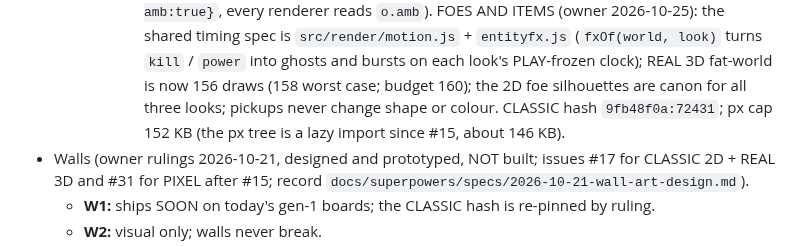
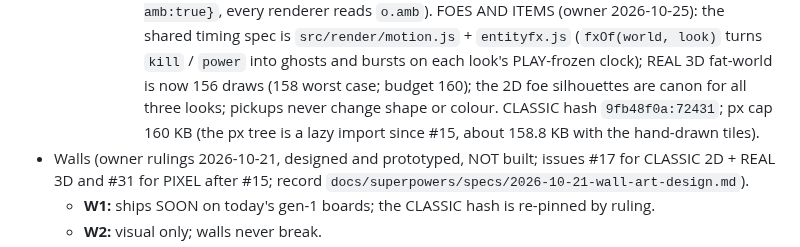
Before and after one commit to HMarzban/fusegrid, a Markdown page: AGENTS.md, the part around the change. Rendered like a GitHub page.

Commit message:
AGENTS: current px cap in the tiles bullet
Co-Authored-By: Claude Opus 5.5 <noreply@anthropic.com>

```diff
--- a/AGENTS.md
+++ b/AGENTS.md
@@ -898,8 +898,8 @@ need headed real-GPU Chrome, never the rAF shim or SwiftShader.
       `kill` / `power` into ghosts and bursts on each look's PLAY-frozen clock);
       REAL 3D fat-world is now 156 draws (158 worst case; budget 160); the 2D foe
       silhouettes are canon for all three looks; pickups never change shape or
-      colour. CLASSIC hash `9fb48f0a:72431`; px cap 152 KB (the px tree is a lazy
-      import since #15, about 146 KB).
+      colour. CLASSIC hash `9fb48f0a:72431`; px cap 160 KB (the px tree is a lazy
+      import since #15, about 158.8 KB with the hand-drawn tiles).
 - Walls (owner rulings 2026-10-21, designed and prototyped, NOT built; issues
   #17 for CLASSIC 2D + REAL 3D and #31 for PIXEL after #15; record
   `docs/superpowers/specs/2026-10-21-wall-art-design.md`).
```
